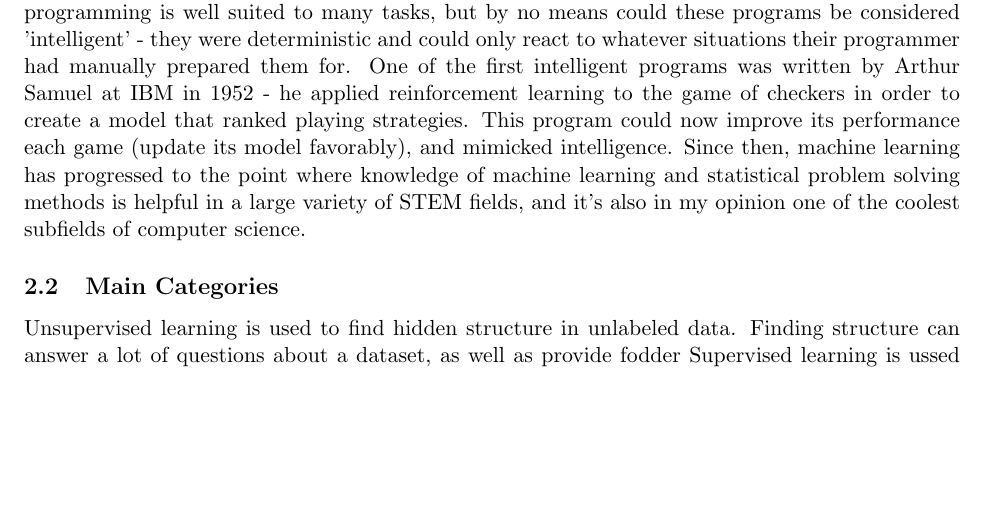
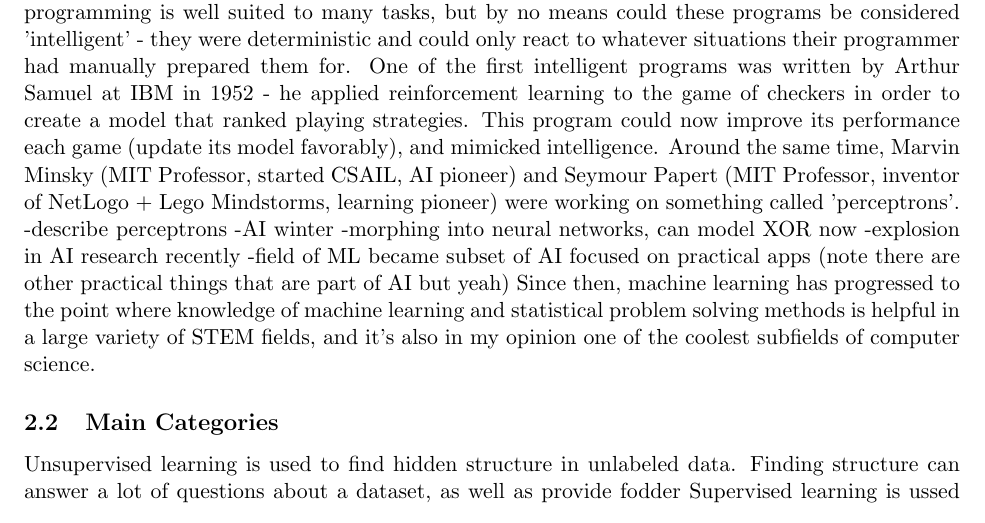
Before and after one commit to darylsew/audiolearn, a LaTeX document (written/notes.tex): part of page 3 of 5, cut so that both start at the same text, the shorter picture padded with empty space. Compiled offline with pdfLaTeX.

Commit message:
neural nets and ai winter

```diff
--- a/written/notes.tex
+++ b/written/notes.tex
@@ -49,7 +49,12 @@ Machine learning is a field of computer science that concerns writing programs t
 \section{What is Machine Learning?}
 All machine learning algorithms aim to take observations from a system and produce a model of that system. The key words here are 'system' and 'model'. Systems include anything from stock markets to populations of organisms to the environment surrounding a robot, essentially anything imaginable for which you can record observations. Models are a set of mathematical rules that describe a system. Note that in the process of making observations about a system, there will almost always be measurement error - we refer to this as noise, and a good data scientist is able to apply machine learning algorithms in a way that extracts regularities from observations and models those rather than modeling noise.
 \subsection{A Brief, Vague History}
-The first computer programs were based on explicit instructions; if this, then that. This type of programming is well suited to many tasks, but by no means could these programs be considered 'intelligent' - they were deterministic and could only react to whatever situations their programmer had manually prepared them for. One of the first intelligent programs was written by Arthur Samuel at IBM in 1952 - he applied reinforcement learning to the game of checkers in order to create a model that ranked playing strategies. This program could now improve its performance each game (update its model favorably), and mimicked intelligence.
+The first computer programs were based on explicit instructions; if this, then that. This type of programming is well suited to many tasks, but by no means could these programs be considered 'intelligent' - they were deterministic and could only react to whatever situations their programmer had manually prepared them for. One of the first intelligent programs was written by Arthur Samuel at IBM in 1952 - he applied reinforcement learning to the game of checkers in order to create a model that ranked playing strategies. This program could now improve its performance each game (update its model favorably), and mimicked intelligence. Around the same time, Marvin Minsky (MIT Professor, started CSAIL, AI pioneer) and Seymour Papert (MIT Professor, inventor of NetLogo + Lego Mindstorms, learning pioneer) were working on something called 'perceptrons'.
+-describe perceptrons
+-AI winter
+-morphing into neural networks, can model XOR now
+-explosion in AI research recently
+-field of ML became subset of AI focused on practical apps (note there are other practical things that are part of AI but yeah)
 %XXX complete
 Since then, machine learning has progressed to the point where knowledge of machine learning and statistical problem solving methods is helpful in a large variety of STEM fields, and it's also in my opinion one of the coolest subfields of computer science.
 
```
Also changed, not shown: written/notes.pdf.
